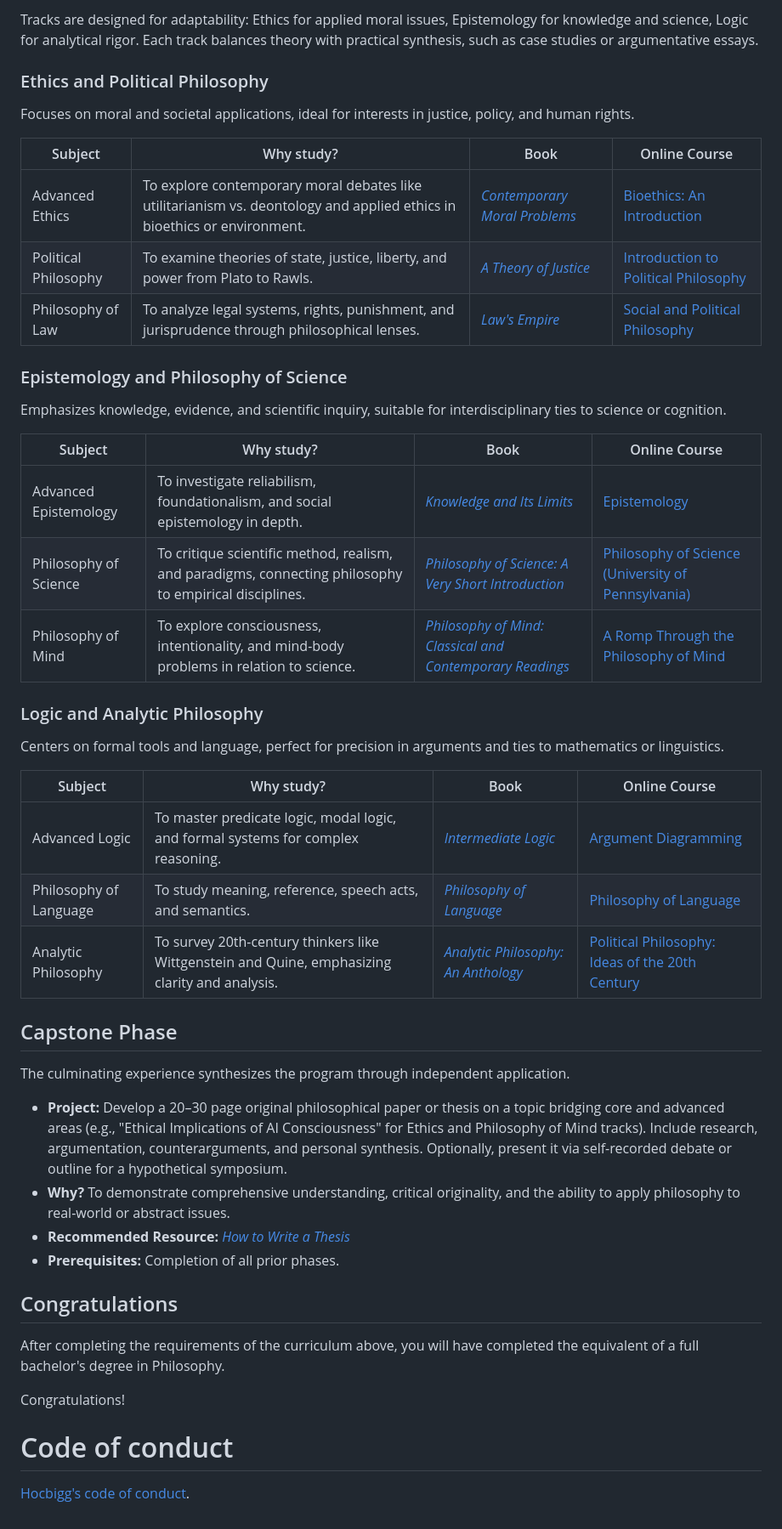
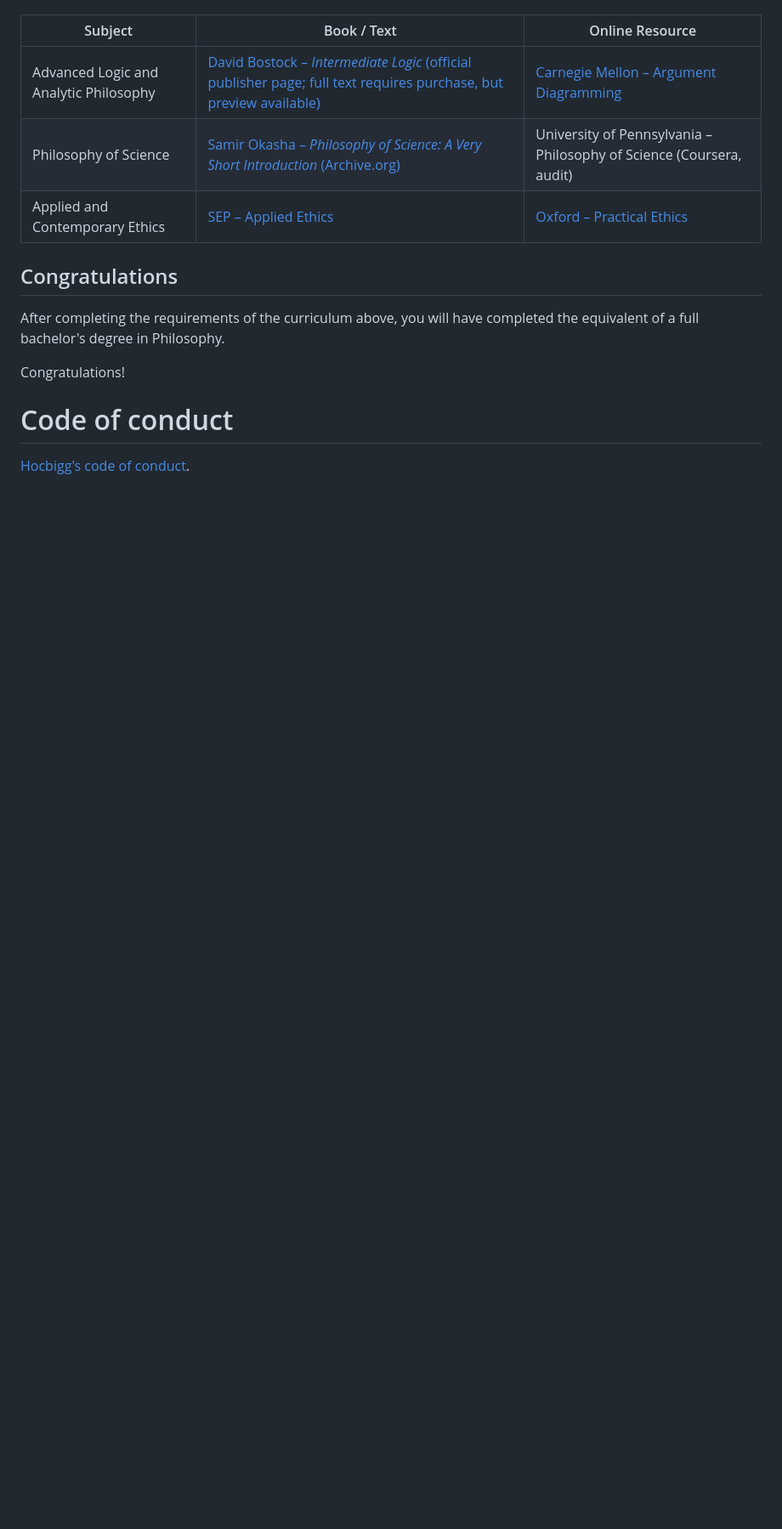
Before and after one commit to hocbigg/philosophy, a Markdown page: README.md, the part around one of its changes. Shown at 85% size. GitHub-like rendering; blank space fills up the shorter version.

```diff
--- a/README.md
+++ b/README.md
@@ -117,44 +106,9 @@ This phase allows specialization through elective tracks, encouraging deeper foc
 
-Tracks are designed for adaptability: Ethics for applied moral issues, Epistemology for knowledge and science, Logic for analytical rigor. Each track balances theory with practical synthesis, such as case studies or argumentative essays.
-
-### Ethics and Political Philosophy
-
-Focuses on moral and societal applications, ideal for interests in justice, policy, and human rights.
-
-| Subject | Why study? | Book | Online Course |
-| --- | --- | --- | --- |
-| Advanced Ethics | To explore contemporary moral debates like utilitarianism vs. deontology and applied ethics in bioethics or environment. | [*Contemporary Moral Problems*](https://archive.org/details/contemporarymora00whit) | [Bioethics: An Introduction](http://podcasts.ox.ac.uk/series/bioethics-introduction) |
-| Political Philosophy | To examine theories of state, justice, liberty, and power from Plato to Rawls. | [*A Theory of Justice*](https://www.cita.or.id/wp-content/uploads/2016/06/John-Rawls-A-Theory-of-Justice-Belknap-Press-1999.pdf) | [Introduction to Political Philosophy](https://oyc.yale.edu/political-science/plsc-114) |
-| Philosophy of Law | To analyze legal systems, rights, punishment, and jurisprudence through philosophical lenses. | [*Law's Empire*](https://www.amazon.com/Laws-Empire-Ronald-Dworkin/dp/0674518365) | [Social and Political Philosophy](http://www.openculture.com/social-and-political-philosophy-a-free-online-course) |
-
-### Epistemology and Philosophy of Science
-
-Emphasizes knowledge, evidence, and scientific inquiry, suitable for interdisciplinary ties to science or cognition.
-
-| Subject | Why study? | Book | Online Course |
-| --- | --- | --- | --- |
-| Advanced Epistemology | To investigate reliabilism, foundationalism, and social epistemology in depth. | [*Knowledge and Its Limits*](https://archive.org/details/knowledgeitslimi00will_0) | [Epistemology](https://archive.org/details/rdw-epistemology) |
-| Philosophy of Science | To critique scientific method, realism, and paradigms, connecting philosophy to empirical disciplines. | [*Philosophy of Science: A Very Short Introduction*](https://bayanbox.ir/view/5828799072185036475/eBOOK-Samir-Okasha-Philosophy-of-Science-Very-Short-Introduction-Oxford-University-Press-USA-2016.pdf) | [Philosophy of Science (University of Pennsylvania)](https://www.coursera.org/learn/philosophy-of-science) |
-| Philosophy of Mind | To explore consciousness, intentionality, and mind-body problems in relation to science. | [*Philosophy of Mind: Classical and Contemporary Readings*](https://archive.org/details/isbn_9780190640859) | [A Romp Through the Philosophy of Mind](http://www.openculture.com/2014/03/a-romp-through-the-philosophy-of-mind-a-free-online-course-from-oxford.html) |
-
-### Logic and Analytic Philosophy
-
-Centers on formal tools and language, perfect for precision in arguments and ties to mathematics or linguistics.
-
-| Subject | Why study? | Book | Online Course |
-| --- | --- | --- | --- |
-| Advanced Logic | To master predicate logic, modal logic, and formal systems for complex reasoning. | [*Intermediate Logic*](https://logicafhuc.files.wordpress.com/2014/09/david-bostock-intermediate-logic.pdf) | [Argument Diagramming](https://oli.cmu.edu/courses/argument-diagramming-open-free/) |
-| Philosophy of Language | To study meaning, reference, speech acts, and semantics. | [*Philosophy of Language*](https://archive.org/details/philosophyoflang0000lyca) | [Philosophy of Language](https://www.youtube.com/watch?v=Uk5pIzCNOzU&list=PLw4-Fp0S2dJaBW6Xn3VKiUE3_9RWcAH77) |
-| Analytic Philosophy | To survey 20th-century thinkers like Wittgenstein and Quine, emphasizing clarity and analysis. | [*Analytic Philosophy: An Anthology*](http://philomatica.org/wp-content/uploads/2015/09/Aloysius-Martinich-E.-David-Sosa-Analytic-Philosophy_-An-Anthology-Blackwell-Philosophy-Anthologies-Wiley-Blackwell-2001_1.pdf) | [Political Philosophy: Ideas of the 20th Century](https://www.youtube.com/playlist?list=PLaLOVNqqD-2ER98IXEetjGCCD_NOlCH-t) |
-
-## Capstone Phase
-
-The culminating experience synthesizes the program through independent application.
-
-- **Project:** Develop a 20–30 page original philosophical paper or thesis on a topic bridging core and advanced areas (e.g., "Ethical Implications of AI Consciousness" for Ethics and Philosophy of Mind tracks). Include research, argumentation, counterarguments, and personal synthesis. Optionally, present it via self-recorded debate or outline for a hypothetical symposium.
-- **Why?** To demonstrate comprehensive understanding, critical originality, and the ability to apply philosophy to real-world or abstract issues.
-- **Recommended Resource:** [*How to Write a Thesis*](https://atgender.eu/wp-content/uploads/sites/207/2022/03/Eco_How-Write-Thesis.pdf)
-- **Prerequisites:** Completion of all prior phases.
+| Subject | Book / Text | Online Resource |
+| --- | --- | --- |
+| Advanced Logic and Analytic Philosophy | [David Bostock – *Intermediate Logic* (official publisher page; full text requires purchase, but preview available)](https://global.oup.com/academic/product/intermediate-logic-9780198751427) | [Carnegie Mellon – Argument Diagramming](https://oli.cmu.edu/courses/argument-diagramming-open-free/) |
+| Philosophy of Science | [Samir Okasha – *Philosophy of Science: A Very Short Introduction* (Archive.org)](https://archive.org/details/philosophyofscie0000okas) | University of Pennsylvania – Philosophy of Science (Coursera, audit) |
+| Applied and Contemporary Ethics | [SEP – Applied Ethics](https://plato.stanford.edu/entries/ethics-applied/) | [Oxford – Practical Ethics](http://podcasts.ox.ac.uk/series/practical-ethics) |
 
 ## Congratulations
 
```
Also changed, not shown: other parts of README.md (+36 -47 lines).
